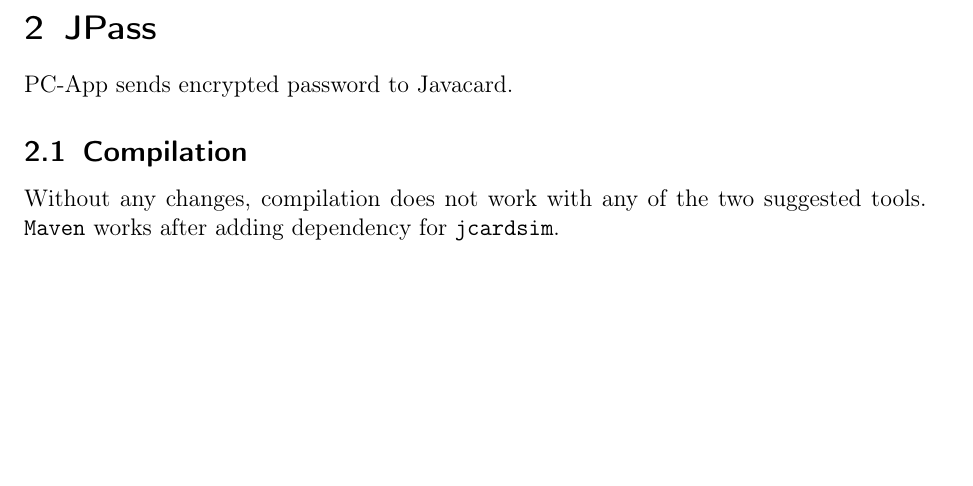
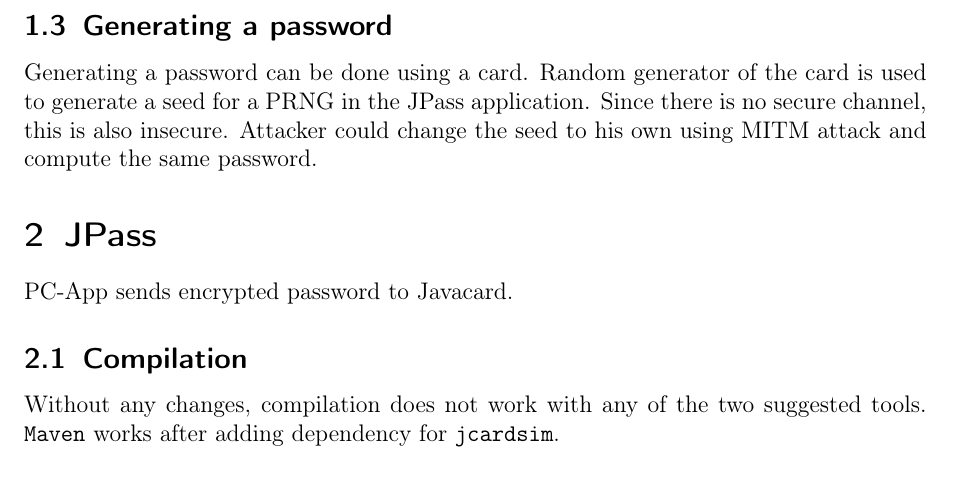
Before and after one commit to himanshuharan/PV204, a LaTeX document (part2/report.tex): part of page 2 of 3, cut at the place of the change, the shorter picture padded with empty space. Compiled offline with pdfLaTeX.

Commit message:
generating passwords
Signed-off-by: Roman Kollar <rkollar@mail.muni.cz>

```diff
--- a/part2/report.tex
+++ b/part2/report.tex
@@ -58,6 +57,12 @@
 Access to "slots" is implemented using the \verb@P1@ parameter in the APDU as an offset to memory.
 Since there is no authorization when getting data from the card, an attacker can access all the data (which is encrypted with the same key) just by changing the \verb@P1@ parameter.
 Also note that changing the pin changes the one global pin.
+
+\subsection{Generating a password}
+Generating a password can be done using a card.
+Random generator of the card is used to generate a seed for a PRNG in the JPass application.
+Since there is no secure channel, this is also insecure.
+Attacker could change the seed to his own using MITM attack and compute the same password.
 
 \section{JPass}
 PC-App sends encrypted password to Javacard. %%% Roman: please write more about this or I will have to rewrite it
```
Also changed, not shown: part2/report.tex (1 more changed lines).
